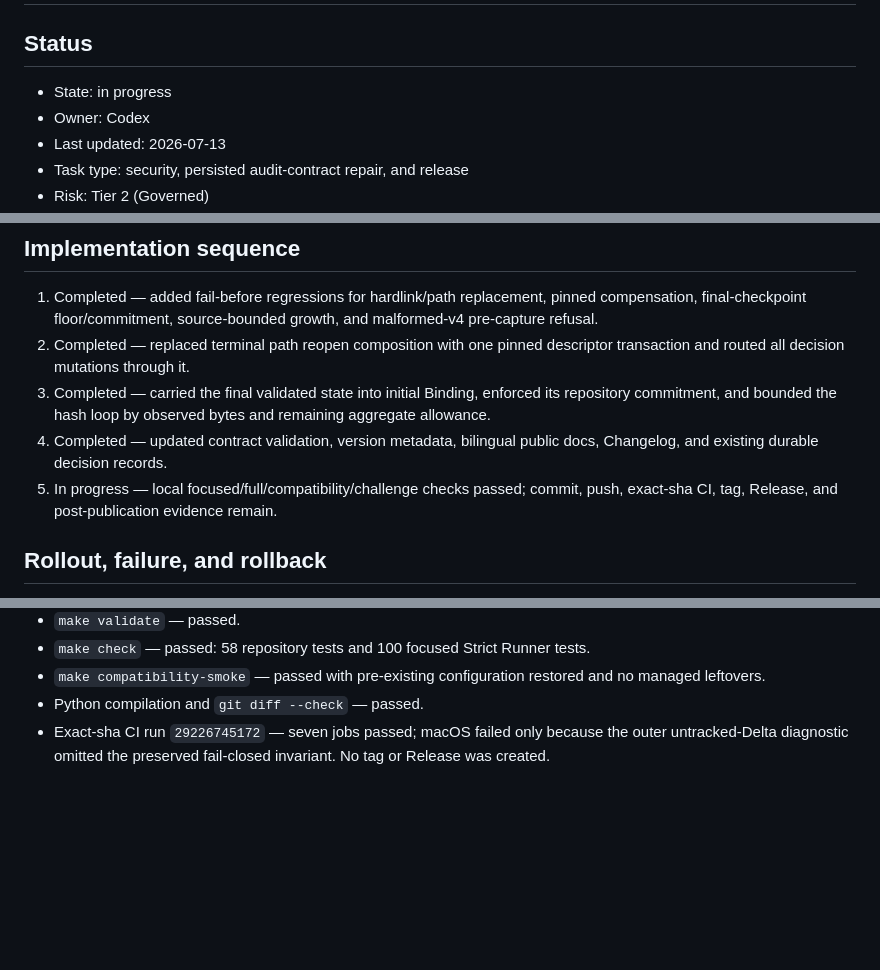
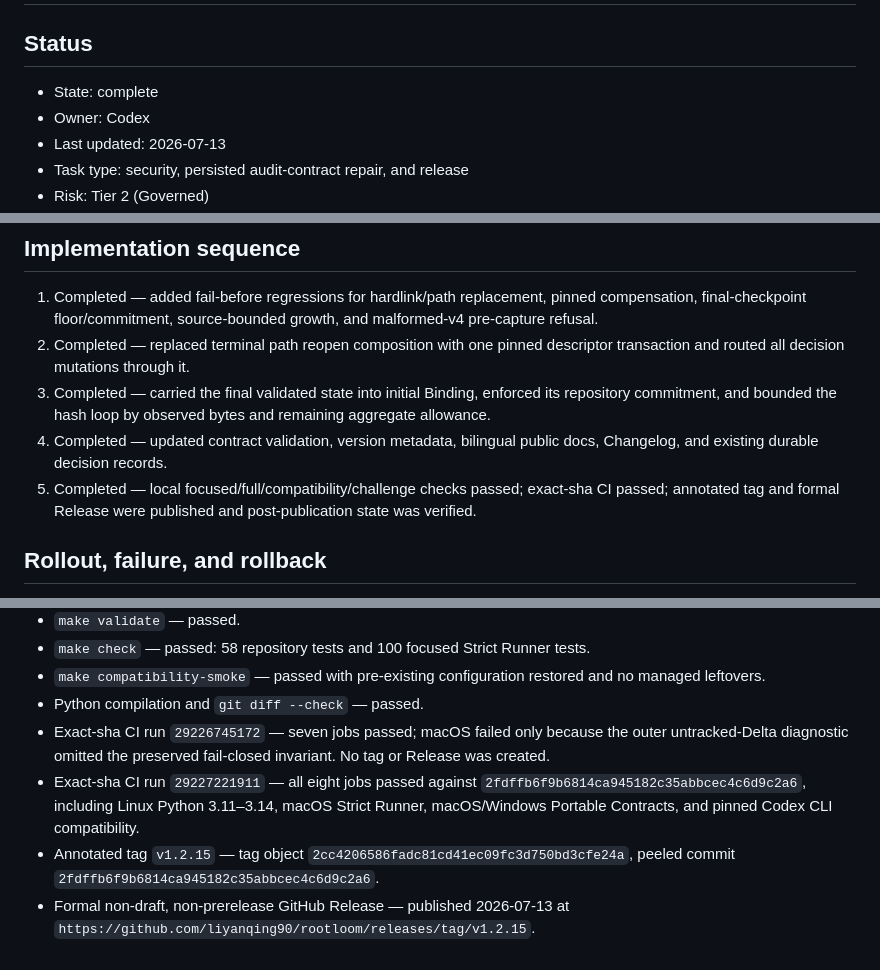
Before and after one commit to liyanqing90/rootloom, a Markdown page: .codex/plans/rootloom-1.2.15-human-review-io-ownership.md, 3 parts joined by grey strips. Drawn GitHub-style; blank space fills up the shorter version.

Commit message:
docs: record v1.2.15 publication

```diff
--- a/.codex/plans/rootloom-1.2.15-human-review-io-ownership.md
+++ b/.codex/plans/rootloom-1.2.15-human-review-io-ownership.md
@@ -2,7 +2,7 @@
 
 ## Status
 
-- State: in progress
+- State: complete
 - Owner: Codex
 - Last updated: 2026-07-13
 - Task type: security, persisted audit-contract repair, and release
@@ -78,7 +78,7 @@ Success requires victim-preservation regressions for an initial hardlink, create
 2. Completed — replaced terminal path reopen composition with one pinned descriptor transaction and routed all decision mutations through it.
 3. Completed — carried the final validated state into initial Binding, enforced its repository commitment, and bounded the hash loop by observed bytes and remaining aggregate allowance.
 4. Completed — updated contract validation, version metadata, bilingual public docs, Changelog, and existing durable decision records.
-5. In progress — local focused/full/compatibility/challenge checks passed; commit, push, exact-sha CI, tag, Release, and post-publication evidence remain.
+5. Completed — local focused/full/compatibility/challenge checks passed; exact-sha CI passed; annotated tag and formal Release were published and post-publication state was verified.
 
 ## Rollout, failure, and rollback
 
@@ -134,3 +134,6 @@ Success requires victim-preservation regressions for an initial hardlink, create
 - `make compatibility-smoke` — passed with pre-existing configuration restored and no managed leftovers.
 - Python compilation and `git diff --check` — passed.
 - Exact-sha CI run `29226745172` — seven jobs passed; macOS failed only because the outer untracked-Delta diagnostic omitted the preserved fail-closed invariant. No tag or Release was created.
+- Exact-sha CI run `29227221911` — all eight jobs passed against `2fdffb6f9b6814ca945182c35abbcec4c6d9c2a6`, including Linux Python 3.11–3.14, macOS Strict Runner, macOS/Windows Portable Contracts, and pinned Codex CLI compatibility.
+- Annotated tag `v1.2.15` — tag object `2cc4206586fadc81cd41ec09fc3d750bd3cfe24a`, peeled commit `2fdffb6f9b6814ca945182c35abbcec4c6d9c2a6`.
+- Formal non-draft, non-prerelease GitHub Release — published 2026-07-13 at `https://github.com/liyanqing90/rootloom/releases/tag/v1.2.15`.
```
Also changed, not shown: docs/maturity.md (+1 -1 lines), docs/maturity.zh-CN.md (+1 -1 lines).
